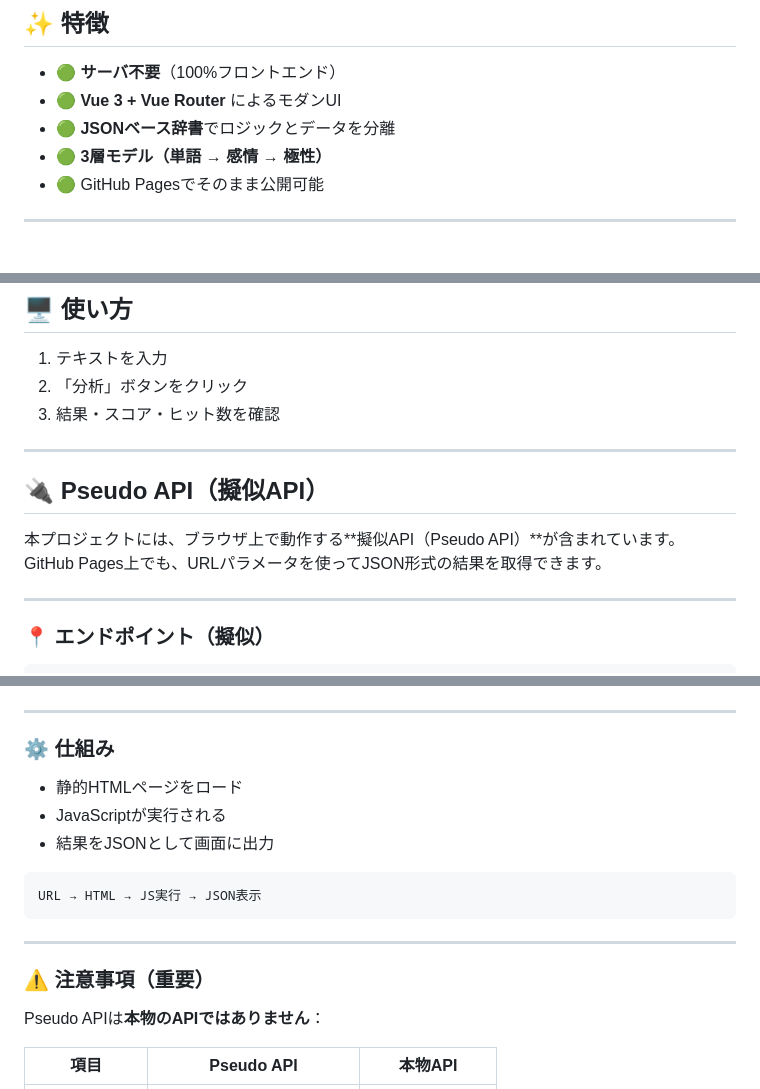
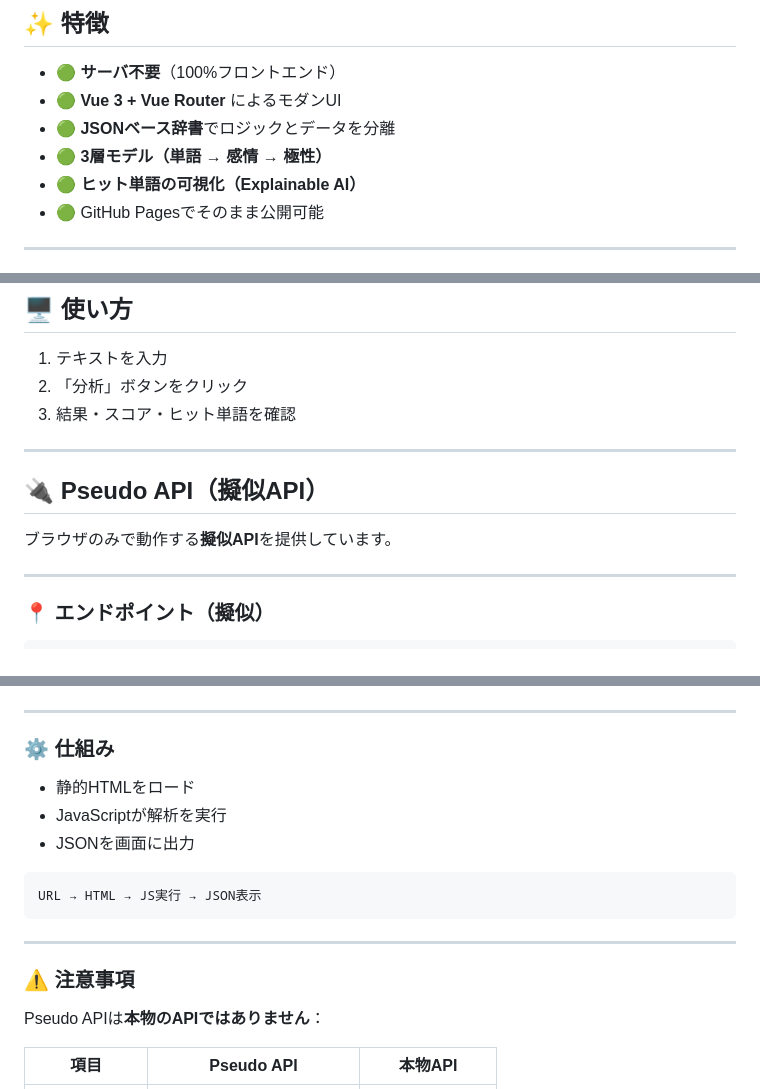
Before and after one commit to bowo-prasetyo/japanese-sentiment-analyzer, a Markdown page: README.md, 3 parts joined by grey strips. Drawn GitHub-style.

````diff
--- a/README.md
+++ b/README.md
@@ -19,6 +19,7 @@ https://bowo-prasetyo.github.io/japanese-sentiment-analyzer/#/
 * 🟢 **Vue 3 + Vue Router** によるモダンUI
 * 🟢 **JSONベース辞書**でロジックとデータを分離
 * 🟢 **3層モデル（単語 → 感情 → 極性）**
+* 🟢 **ヒット単語の可視化（Explainable AI）**
 * 🟢 GitHub Pagesでそのまま公開可能
 
 ---
@@ -85,14 +111,13 @@ GitHub Pagesを利用（公開版）：
 
 1. テキストを入力
 2. 「分析」ボタンをクリック
-3. 結果・スコア・ヒット数を確認
+3. 結果・スコア・ヒット単語を確認
 
 ---
 
 ## 🔌 Pseudo API（擬似API）
 
-本プロジェクトには、ブラウザ上で動作する**擬似API（Pseudo API）**が含まれています。
-GitHub Pages上でも、URLパラメータを使ってJSON形式の結果を取得できます。
+ブラウザのみで動作する**擬似API**を提供しています。
 
 ---
 
@@ -114,17 +139,17 @@ https://bowo-prasetyo.github.io/japanese-sentiment-analyzer/pseudo-api/?text=今
 
 ### ⚙️ 仕組み
 
-* 静的HTMLページをロード
-* JavaScriptが実行される
-* 結果をJSONとして画面に出力
+* 静的HTMLをロード
+* JavaScriptが解析を実行
+* JSONを画面に出力
 
-```text
+```
 URL → HTML → JS実行 → JSON表示
 ```
 
 ---
 
-### ⚠️ 注意事項（重要）
+### ⚠️ 注意事項
 
 Pseudo APIは**本物のAPIではありません**：
 
````
Also changed, not shown: other parts of README.md (+45 -62 lines).
